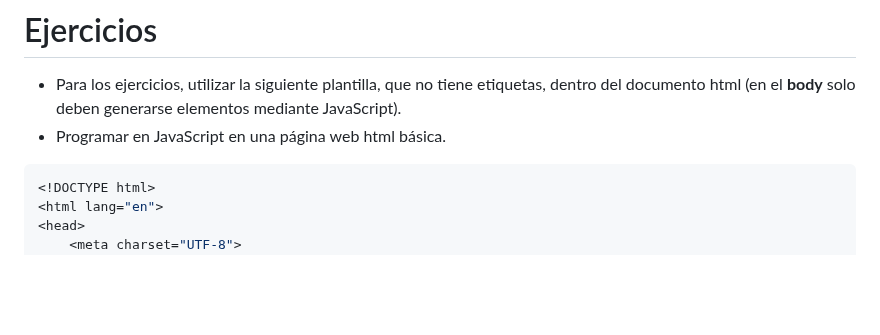
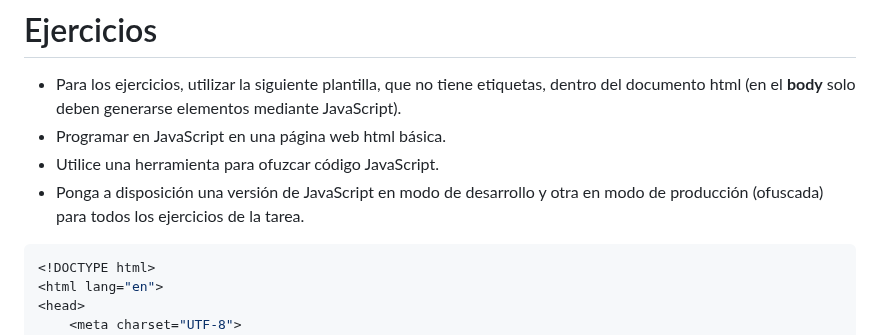
Before and after one commit to rescobedoq/daw, a Markdown page: lab02/README.md, the part around one of its changes. Rendered like a GitHub page; blank space fills up the shorter version.

````diff
--- a/lab02/README.md
+++ b/lab02/README.md
@@ -25,6 +25,8 @@
 # Ejercicios
 - Para los ejercicios, utilizar la siguiente plantilla, que no tiene etiquetas, dentro del documento html (en el **body** solo deben generarse elementos mediante JavaScript).
 - Programar en JavaScript en una página web html básica.
+- Utilice una herramienta para ofuzcar código JavaScript.
+- Ponga a disposición una versión de JavaScript en modo de desarrollo y otra en modo de producción (ofuscada) para todos los ejercicios de la tarea.
 ```bash
 <!DOCTYPE html>
 <html lang="en">
````
Also changed, not shown: other parts of lab02/README.md (+1 -1 lines).
